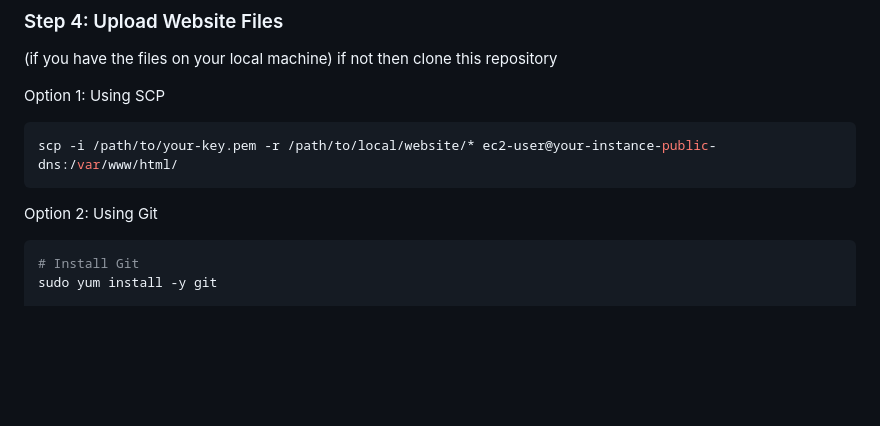
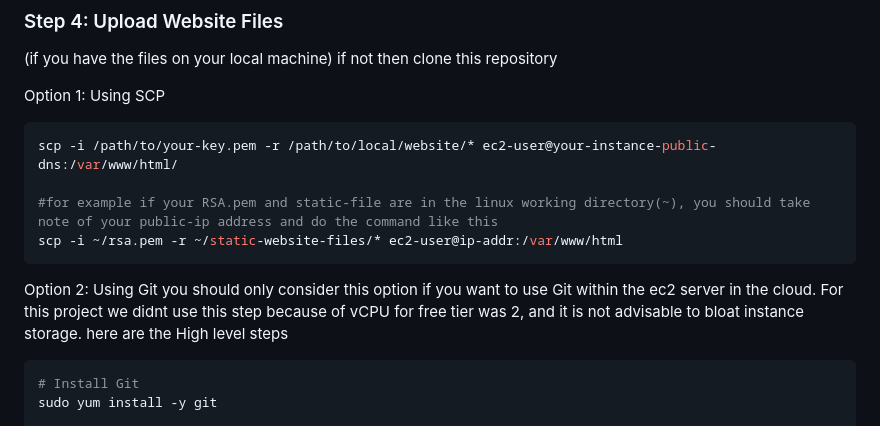
Before and after one commit to Goziee-git/AWS-solutions-architect-project-demo, a Markdown page: AWS-storage/README.md, the part around the change. Rendered like a GitHub page; blank space fills up the shorter version.

````diff
--- a/AWS-storage/README.md
+++ b/AWS-storage/README.md
@@ -145,9 +145,13 @@ find /var/www -type f -exec sudo chmod 0664 {} \;
 Option 1: Using SCP
 ```bash
 scp -i /path/to/your-key.pem -r /path/to/local/website/* ec2-user@your-instance-public-dns:/var/www/html/
+
+#for example if your RSA.pem and static-file are in the linux working directory(~), you should take note of your public-ip address and do the command like this
+scp -i ~/rsa.pem -r ~/static-website-files/* ec2-user@ip-addr:/var/www/html
 ```
 
 Option 2: Using Git
+you should only consider this option if you want to use Git within the ec2 server in the cloud. For this project we didnt use this step because of vCPU for free tier was 2, and it is not advisable to bloat instance storage. here are the High level steps
 ```bash
 # Install Git
 sudo yum install -y git
````
